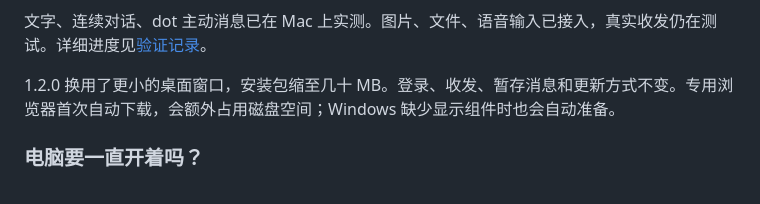
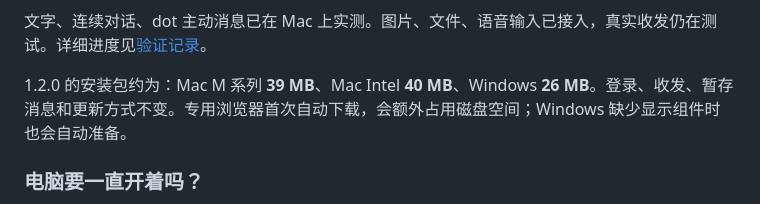
Before and after one commit to Yugo616/wechat-dot, a Markdown page: README.md, the part around the change. Rendered like a GitHub page.

```diff
--- a/README.md
+++ b/README.md
@@ -25,7 +25,7 @@
 
 文字、连续对话、dot 主动消息已在 Mac 上实测。图片、文件、语音输入已接入，真实收发仍在测试。详细进度见[验证记录](docs/testing.md)。
 
-1.2.0 换用了更小的桌面窗口，安装包缩至几十 MB。登录、收发、暂存消息和更新方式不变。专用浏览器首次自动下载，会额外占用磁盘空间；Windows 缺少显示组件时也会自动准备。
+1.2.0 的安装包约为：Mac M 系列 **39 MB**、Mac Intel **40 MB**、Windows **26 MB**。登录、收发、暂存消息和更新方式不变。专用浏览器首次自动下载，会额外占用磁盘空间；Windows 缺少显示组件时也会自动准备。
 
 ### 电脑要一直开着吗？
 
```
Also changed, not shown: docs/testing.md (+6 -2 lines), 1 other file.
